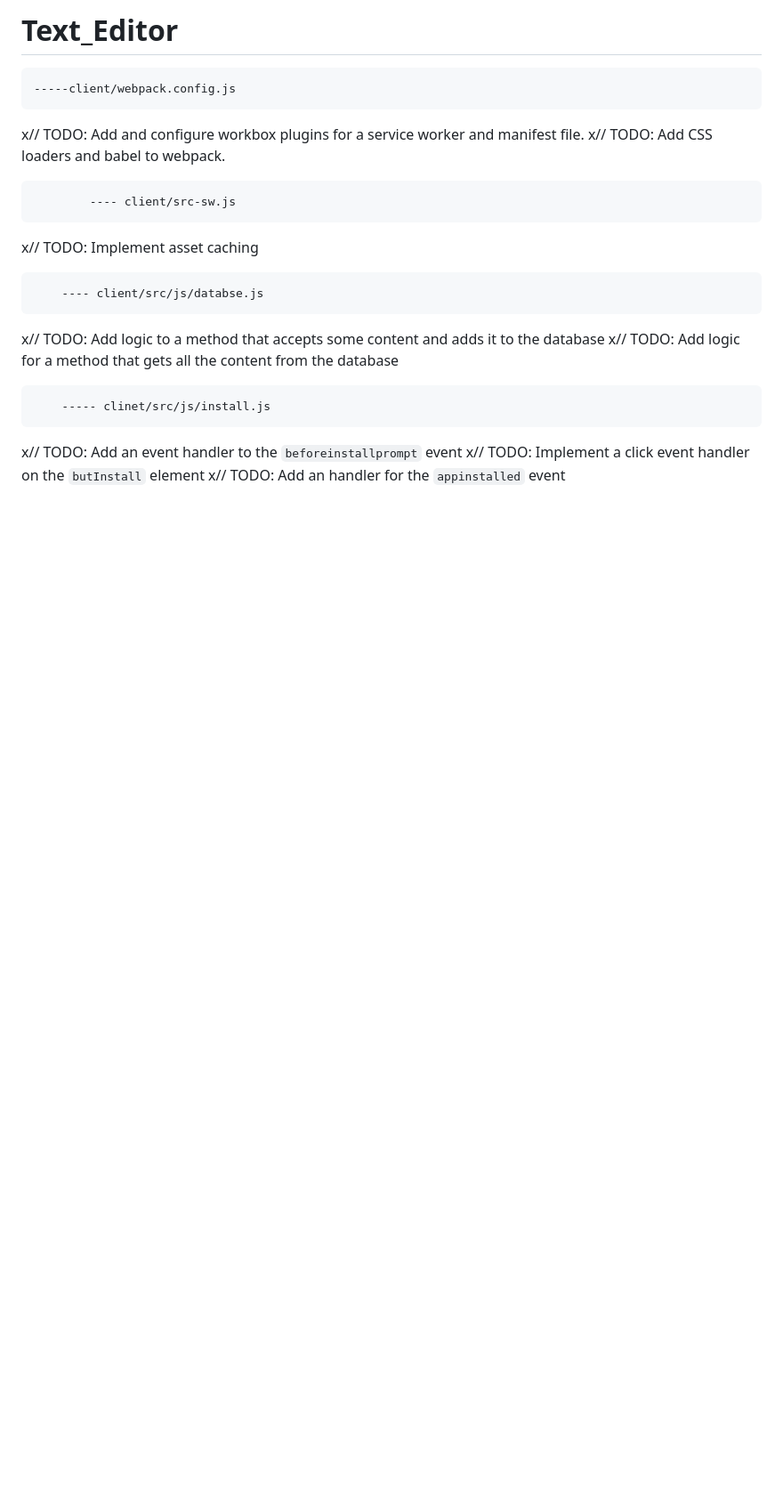
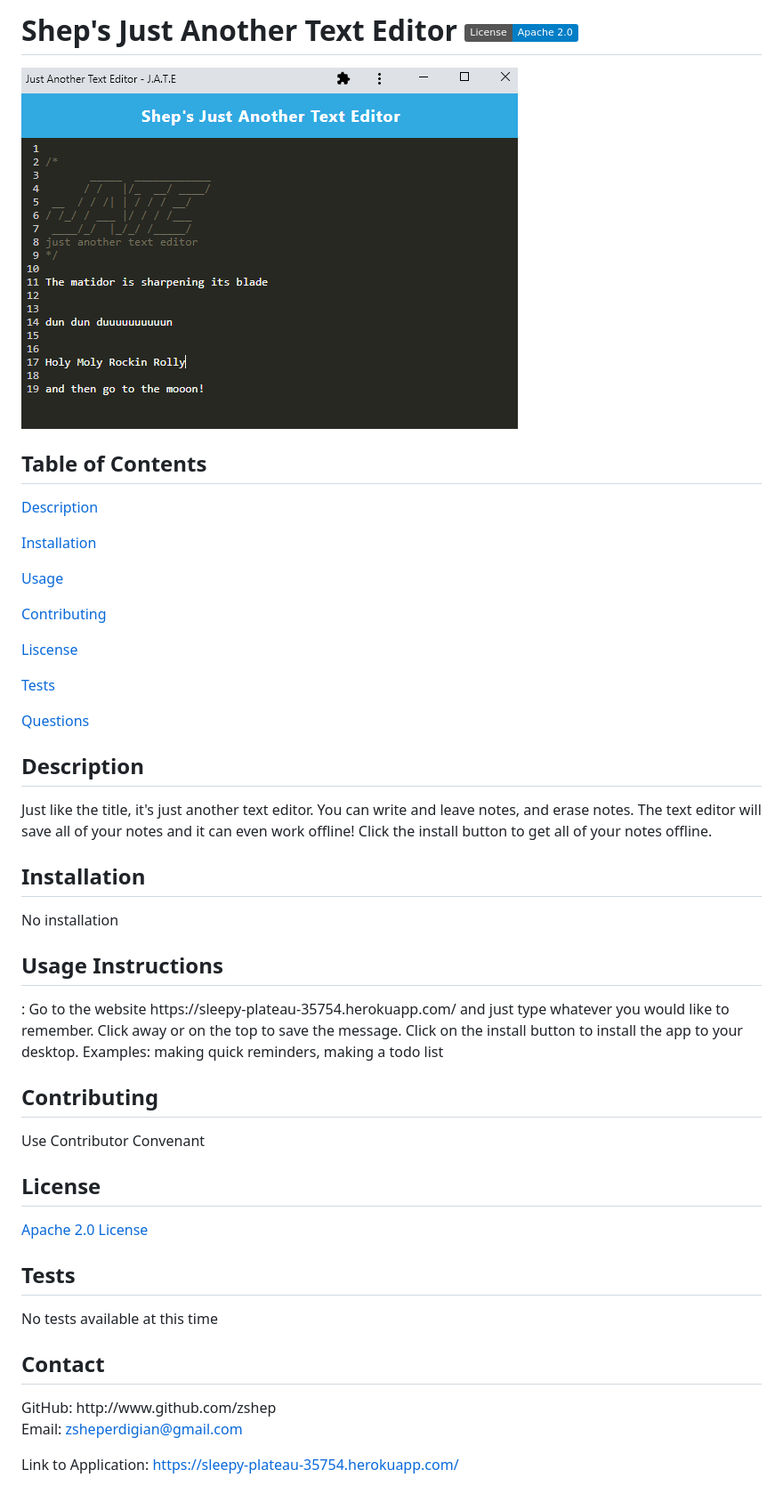
Before and after one commit to zshep/Text_Editor, a Markdown page: README.md, the part around the change. Shown: that part at 89% size. Drawn GitHub-style; pictures changed too: screenshot.png (added); badges without logos; blank space fills up the shorter version.

```diff
--- a/README.md
+++ b/README.md
@@ -1,16 +1,45 @@
-# Text_Editor
-    -----client/webpack.config.js
-x// TODO: Add and configure workbox plugins for a service worker and manifest file.
-x// TODO: Add CSS loaders and babel to webpack.
+# Shep's Just Another Text Editor [![License](https://img.shields.io/badge/License-Apache_2.0-blue.svg)](https://opensource.org/licenses/Apache-2.0)
 
-            ---- client/src-sw.js
-x// TODO: Implement asset caching
+![Alt text](./screenshot.png?raw=true "Screenshot")
 
-        ---- client/src/js/databse.js
-x// TODO: Add logic to a method that accepts some content and adds it to the database
-x// TODO: Add logic for a method that gets all the content from the database
+ ## **Table of Contents**
 
-        ----- clinet/src/js/install.js
-x// TODO: Add an event handler to the `beforeinstallprompt` event
-x// TODO: Implement a click event handler on the `butInstall` element
-x// TODO: Add an handler for the `appinstalled` event
+ [Description](#id-1)
+
+ [Installation](#id-2)
+
+ [Usage](#id-3)
+
+ [Contributing](#id-4)
+
+ [Liscense](#id-5)
+
+ [Tests](#id-6)
+
+ [Questions](#id-7)
+
+ <h2 id="id-1">Description</h2>
+ Just like the title, it's just another text editor. You can write and leave notes, and erase notes. The text editor will save all of your notes and it can even work offline! Click the install button to get all of your notes offline.
+
+ <h2 id="id-2">Installation</h2>
+ No installation
+
+ <h2 id="id-3">Usage
+ Instructions </h2>: Go to the website https://sleepy-plateau-35754.herokuapp.com/ and just type whatever you would like to remember. Click away or on the top to save the message. Click on the install button to install the app to your desktop.
+ Examples: making quick reminders, making a todo list
+
+ <h2 id="id-4">Contributing</h2>
+ Use Contributor Convenant
+
+ <h2 id="id-5">License</h2>
+ <a href="((https://opensource.org/licenses/Apache-2.0))">Apache 2.0 License</a>
+
+ <h2 id="id-6">Tests</h2>
+ No tests available at this time
+
+ <h2 id="id-7">Contact</h2>
+ GitHub: http://www.github.com/zshep
+
+ Email: zsheperdigian@gmail.com
+
+ Link to Application: https://sleepy-plateau-35754.herokuapp.com/
```
